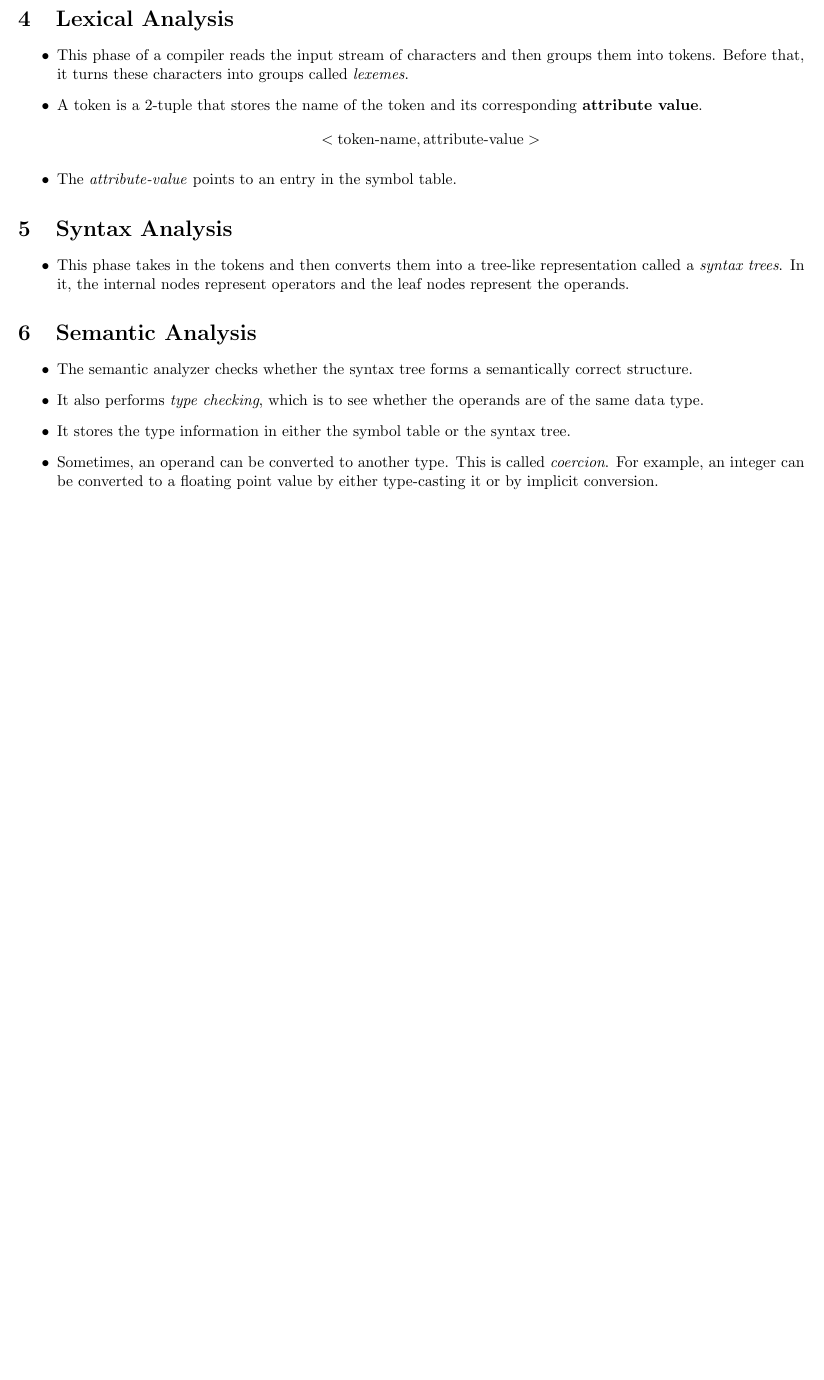
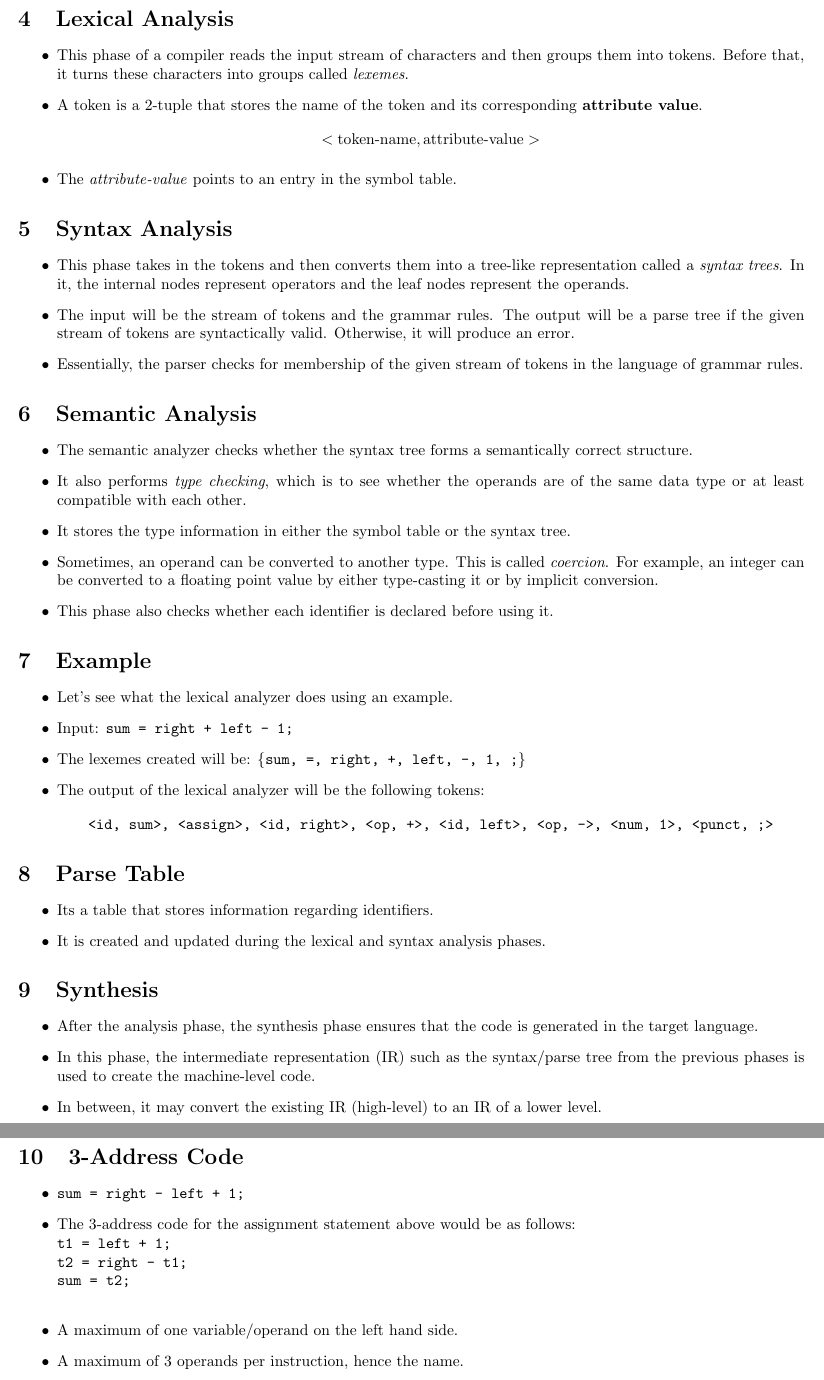
Before and after one commit to Sahil-Muhammed/S5-Compiler-Design, a LaTeX document (Lexical_Analysis.tex): part of page 3 of 3 before the commit and two parts of pages 3 and 4 of 4 after it, the two joined at a grey line, cut so that both start at the same text, the shorter picture padded with empty space. Compiled offline with pdfLaTeX.

Commit message:
Enhance Lexical Analysis with additional sections
Changes made on 23rd August, 2025

```diff
--- a/Lexical_Analysis.tex
+++ b/Lexical_Analysis.tex
@@ -90,14 +90,49 @@
 \section{Syntax Analysis}
     \begin{itemize}
         \item This phase takes in the tokens and then converts them into a tree-like representation called a \textit{syntax trees}. In it, the internal nodes represent operators and the leaf nodes represent the operands.
+        \item The input will be the stream of tokens and the grammar rules. The output will be a parse tree if the given stream of tokens are syntactically valid. Otherwise, it will produce an error.
+        \item Essentially, the parser checks for membership of the given stream of tokens in the language of grammar rules.
     \end{itemize}
 
 \section{Semantic Analysis}
     \begin{itemize}
         \item The semantic analyzer checks whether the syntax tree forms a semantically correct structure.
-        \item It also performs \textit{type checking}, which is to see whether the operands are of the same data type.
+        \item It also performs \textit{type checking}, which is to see whether the operands are of the same data type or at least compatible with each other.
         \item It stores the type information in either the symbol table or the syntax tree.
         \item Sometimes, an operand can be converted to another type. This is called \textit{coercion}. For example, an integer can be converted to a floating point value by either type-casting it or by implicit conversion.
+        \item This phase also checks whether each identifier is declared before using it.
     \end{itemize}
 
+\section{Example}
+    \begin{itemize}
+        \item Let's see what the lexical analyzer does using an example.
+        \item Input: $\texttt{sum = right + left - 1;}$
+        \item The lexemes created will be: \{\texttt{sum, =, right, +, left, -, 1, ;}\}
+        \item The output of the lexical analyzer will be the following tokens:
+        $$\texttt{<id, sum>, <assign>, <id, right>, <op, +>, <id, left>, <op, ->, <num, 1>, <punct, ;>}$$
+    \end{itemize}
+
+\section{Parse Table}
+    \begin{itemize}
+        \item Its a table that stores information regarding identifiers.
+        \item It is created and updated during the lexical and syntax analysis phases.
+    \end{itemize}
+
+\section{Synthesis}
+    \begin{itemize}
+        \item After the analysis phase, the synthesis phase ensures that the code is generated in the target language.
+        \item In this phase, the intermediate representation (IR) such as the syntax/parse tree from the previous phases is used to create the machine-level code.
+        \item In between, it may convert the existing IR (high-level) to an IR of a lower level.
+    \end{itemize}
+\section{3-Address Code}
+    \begin{itemize}
+        \item \texttt{sum = right - left + 1;}
+        \item The 3-address code for the assignment statement above would be as follows: \\
+        $\texttt{t1 = left + 1;}$ \\
+        $\texttt{t2 = right - t1;}$ \\
+        $\texttt{sum = t2;}$ \\
+
+        \item A maximum of one variable/operand on the left hand side.
+        \item A maximum of 3 operands per instruction, hence the name.
+    \end{itemize}
 \end{document}
```
